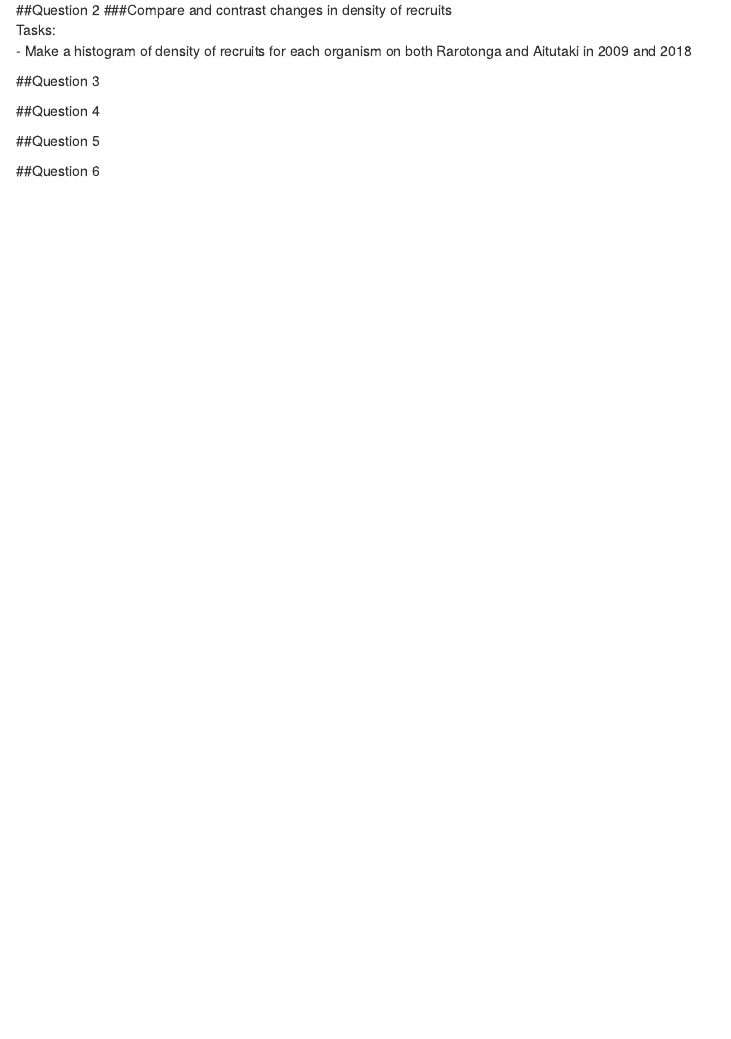
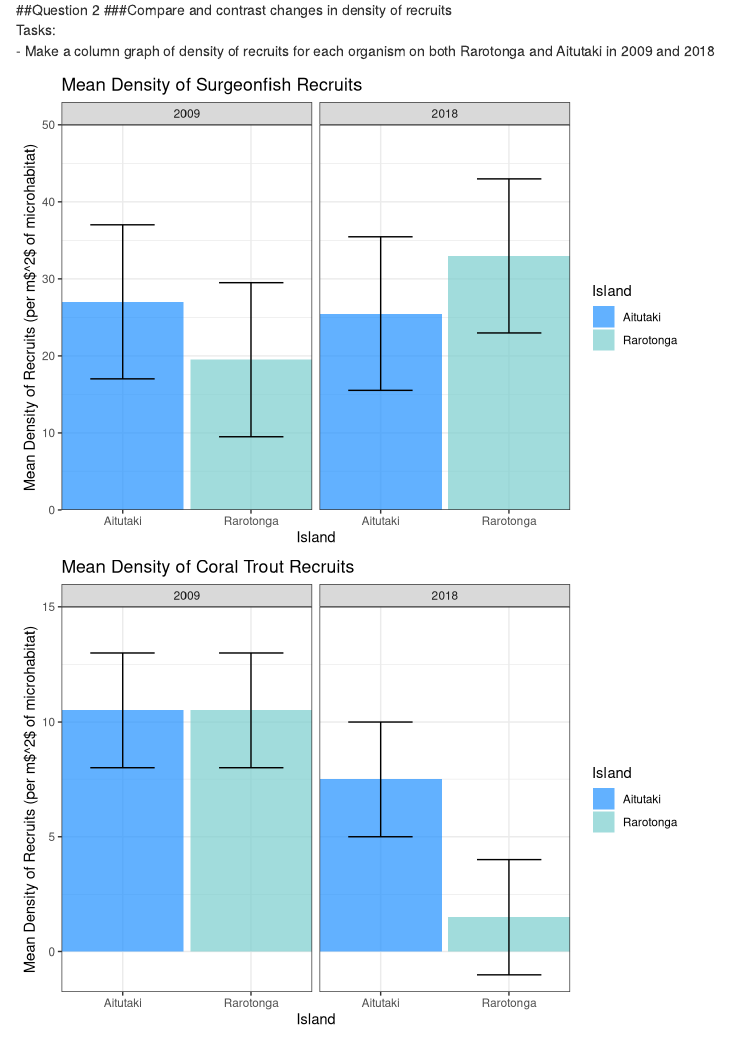
Before and after one commit to saraorofino/esm260_problemsets, an R Markdown document (problem_set_1/problem_set1.Rmd): the page in a window 1100 px wide, from 2160 px down. Rendered offline with R 4.5, knitr and Pandoc, with nearby package versions.

Commit message:
Graphs for question 2

````diff
--- a/problem_set_1/problem_set1.Rmd
+++ b/problem_set_1/problem_set1.Rmd
@@ -97,7 +97,84 @@ density_spot
 ##Question 2
 ###Compare and contrast changes in density of recruits
 Tasks:
-  - Make a histogram of density of recruits for each organism on both Rarotonga and Aitutaki in 2009 and 2018
+  - Make a column graph of density of recruits for each organism on both Rarotonga and Aitutaki in 2009 and 2018
+
+
+```{r wrangle-recruits, include=FALSE}
+surg_r <- recruits %>%
+  filter(fish == "surgeonfish") %>%
+  filter(recruits != 0)
+
+trout_r <- recruits %>%
+  filter(fish == "coral trout") %>%
+  filter(recruits != 0)
+
+yellow_r <- recruits %>%
+  filter(fish == "yellow damsel") %>%
+  filter(recruits != 0)
+
+spotted_r <- recruits %>%
+  filter(fish == "spotted damsel") %>%
+  filter(recruits != 0)
+```
+
+```{r recruits-graph, echo=FALSE}
+#surgeonfish:
+recruit_surg <- ggplot(surg_r, aes(x=location, y=recruits, fill = location)) +
+  geom_col(width = 0.95, alpha = 0.7) +
+  geom_errorbar(aes(ymin = recruits - ci, ymax = recruits + ci), width = 0.5) +
+  facet_wrap(~year) +
+  scale_y_continuous(expand = c(0,0), limits = c(0,50), breaks = seq(0,50,10)) +
+  scale_x_discrete(expand = c(0,0)) +
+  scale_fill_manual(name = "Island", breaks = c("Aitutaki", "Rarotonga"), values = c("dodgerblue", "darkslategray3")) +
+  theme_bw() +
+  labs(y = "Mean Density of Recruits (per m$^2$ of microhabitat)",
+       x = "Island",
+       title = "Mean Density of Surgeonfish Recruits")
+recruit_surg
+
+#Coral trout:
+recruit_trout <- ggplot(trout_r, aes(x=location, y=recruits, fill = location)) +
+  geom_col(width = 0.95, alpha = 0.7) +
+  geom_errorbar(aes(ymin = recruits - ci, ymax = recruits + ci), width = 0.5) +
+  facet_wrap(~year) +
+  scale_y_continuous(expand = c(0,0), limits = c(-1.75,15), breaks = seq(0,15,5)) +
+  scale_x_discrete(expand = c(0,0)) +
+  scale_fill_manual(name = "Island", breaks = c("Aitutaki", "Rarotonga"), values = c("dodgerblue", "darkslategray3")) +
+  theme_bw() +
+  labs(y = "Mean Density of Recruits (per m$^2$ of microhabitat)",
+       x = "Island",
+       title = "Mean Density of Coral Trout Recruits")
+recruit_trout
+
+#Yellow damselfish:
+recruit_yellow <- ggplot(yellow_r, aes(x=location, y=recruits, fill = location)) +
+  geom_col(width = 0.95, alpha = 0.7) +
+  geom_errorbar(aes(ymin = recruits - ci, ymax = recruits + ci), width = 0.5) +
+  facet_wrap(~year) +
+  scale_y_continuous(expand = c(0,0), limits = c(0,52), breaks = seq(0,50,10)) +
+  scale_x_discrete(expand = c(0,0)) +
+  scale_fill_manual(name = "Island", breaks = c("Aitutaki", "Rarotonga"), values = c("dodgerblue", "darkslategray3")) +
+  theme_bw() +
+  labs(y = "Mean Density of Recruits (per m$^2$ of microhabitat)",
+       x = "Island",
+       title = "Mean Density of Yellow Damselfish Recruits")
+recruit_yellow
+
+#Spotted damselfish:
+recruit_spot <- ggplot(spotted_r, aes(x=location, y=recruits, fill = location)) +
+  geom_col(width = 0.95, alpha = 0.7) +
+  geom_errorbar(aes(ymin = recruits - ci, ymax = recruits + ci), width = 0.5) +
+  facet_wrap(~year) +
+  scale_y_continuous(expand = c(0,0), limits = c(0,25), breaks = seq(0,20,5)) +
+  scale_x_discrete(expand = c(0,0)) +
+  scale_fill_manual(name = "Island", breaks = c("Aitutaki", "Rarotonga"), values = c("dodgerblue", "darkslategray3")) +
+  theme_bw() +
+  labs(y = "Mean Density of Recruits (per m$^2$ of microhabitat)",
+       x = "Island",
+       title = "Mean Density of Spotted Damselfish Recruits")
+recruit_spot
+```
 
 
 ##Question 3
````
Also changed, not shown: problem_set_1/problem_set1.Rmd (8 more changed lines).
